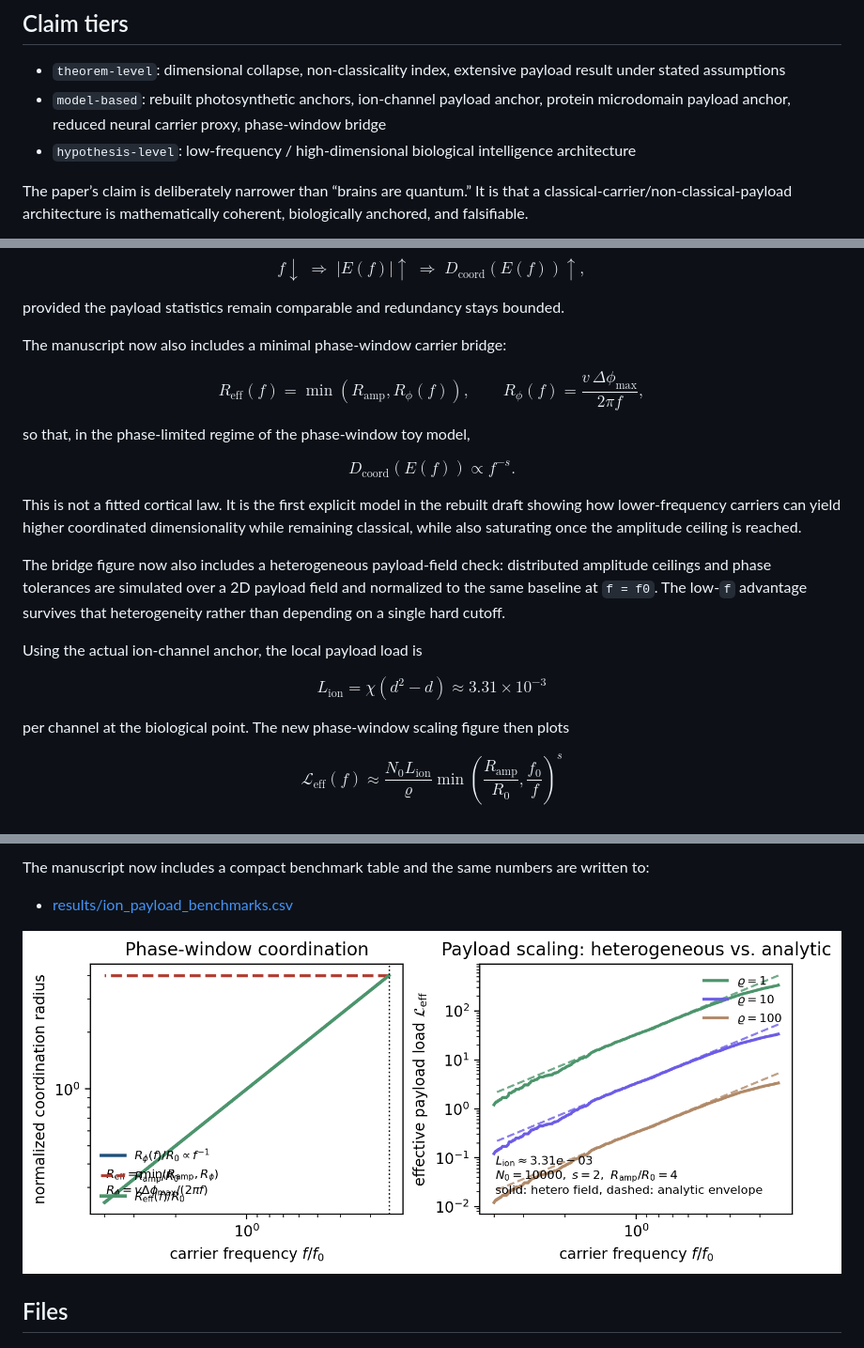
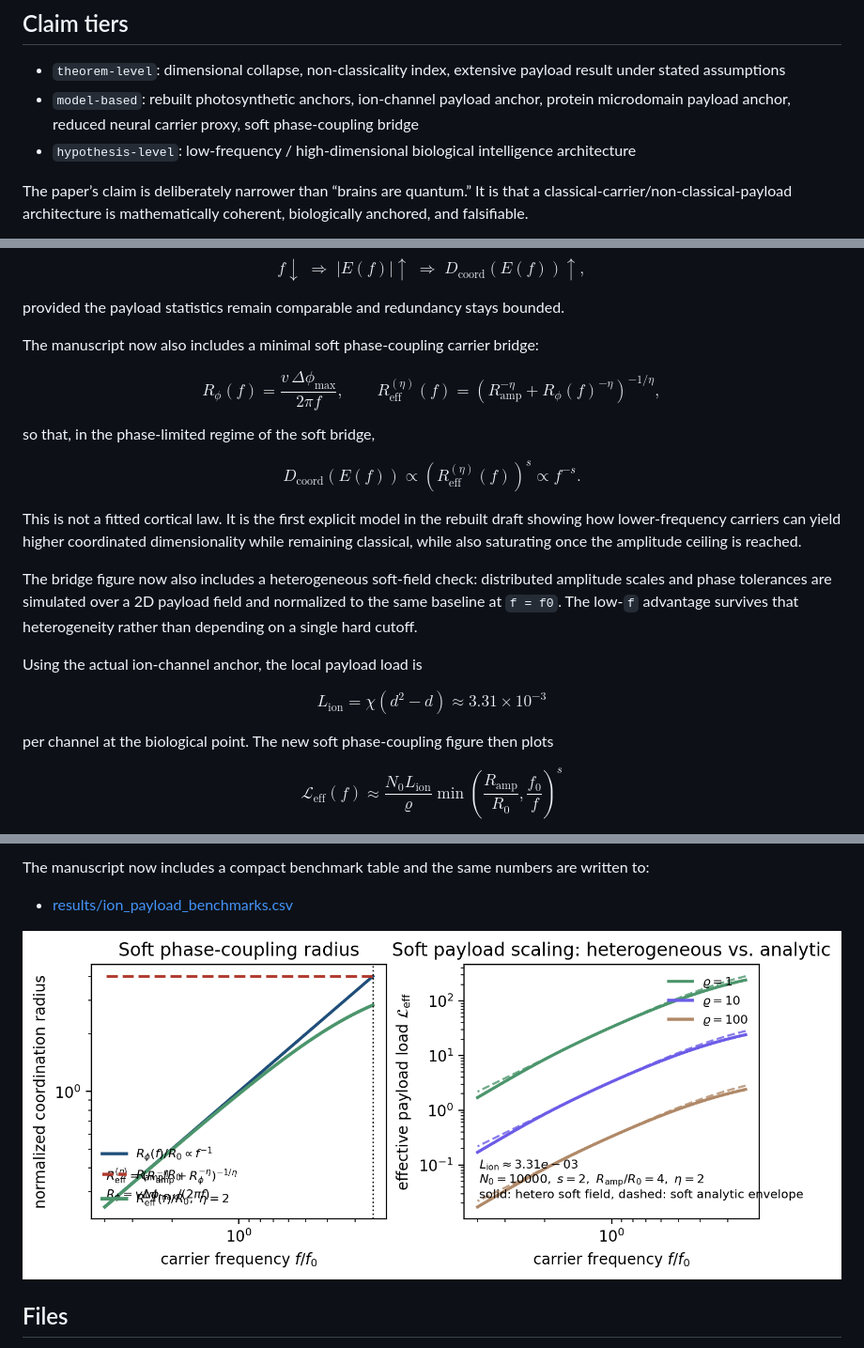
Before and after one commit to todd866/decoherence-dimensional-collapse, a Markdown page: README.md, 3 parts joined by grey strips. Shown: that part at 94% size. GitHub-like rendering; pictures changed too: figures/threshold_entrainment_scaling.png.

Commit message:
Replace hard-threshold bridge with soft phase-coupling model

```diff
--- a/README.md
+++ b/README.md
@@ -46,7 +46,7 @@ The new manuscript uses that geometry to argue:
 ## Claim tiers
 
 - `theorem-level`: dimensional collapse, non-classicality index, extensive payload result under stated assumptions
-- `model-based`: rebuilt photosynthetic anchors, ion-channel payload anchor, protein microdomain payload anchor, reduced neural carrier proxy, phase-window bridge
+- `model-based`: rebuilt photosynthetic anchors, ion-channel payload anchor, protein microdomain payload anchor, reduced neural carrier proxy, soft phase-coupling bridge
 - `hypothesis-level`: low-frequency / high-dimensional biological intelligence architecture
 
 The paper’s claim is deliberately narrower than “brains are quantum.” It is that a classical-carrier/non-classical-payload architecture is mathematically coherent, biologically anchored, and falsifiable.
@@ -220,23 +220,23 @@ $$
 
 provided the payload statistics remain comparable and redundancy stays bounded.
 
-The manuscript now also includes a minimal phase-window carrier bridge:
+The manuscript now also includes a minimal soft phase-coupling carrier bridge:
 
 $$
-R_{\mathrm{eff}}(f)=\min\!\left(R_{\mathrm{amp}},R_{\phi}(f)\right),
+R_{\phi}(f)=\frac{v\,\Delta\phi_{\max}}{2\pi f},
 \qquad
-R_{\phi}(f)=\frac{v\,\Delta\phi_{\max}}{2\pi f},
+R_{\mathrm{eff}}^{(\eta)}(f)=\left(R_{\mathrm{amp}}^{-\eta}+R_{\phi}(f)^{-\eta}\right)^{-1/\eta},
 $$
 
-so that, in the phase-limited regime of the phase-window toy model,
+so that, in the phase-limited regime of the soft bridge,
 
 $$
-D_{\mathrm{coord}}(E(f)) \propto f^{-s}.
+D_{\mathrm{coord}}(E(f)) \propto \left(R_{\mathrm{eff}}^{(\eta)}(f)\right)^s \propto f^{-s}.
 $$
 
 This is not a fitted cortical law. It is the first explicit model in the rebuilt draft showing how lower-frequency carriers can yield higher coordinated dimensionality while remaining classical, while also saturating once the amplitude ceiling is reached.
 
-The bridge figure now also includes a heterogeneous payload-field check: distributed amplitude ceilings and phase tolerances are simulated over a 2D payload field and normalized to the same baseline at `f = f0`. The low-`f` advantage survives that heterogeneity rather than depending on a single hard cutoff.
+The bridge figure now also includes a heterogeneous soft-field check: distributed amplitude scales and phase tolerances are simulated over a 2D payload field and normalized to the same baseline at `f = f0`. The low-`f` advantage survives that heterogeneity rather than depending on a single hard cutoff.
 
 Using the actual ion-channel anchor, the local payload load is
 
@@ -244,7 +244,7 @@ $$
 L_{\mathrm{ion}}=\chi(d^2-d)\approx 3.31\times 10^{-3}
 $$
 
-per channel at the biological point. The new phase-window scaling figure then plots
+per channel at the biological point. The new soft phase-coupling figure then plots
 
 $$
 \mathcal{L}_{\mathrm{eff}}(f)\approx \frac{N_0L_{\mathrm{ion}}}{\varrho}
```
Also changed, not shown: reader_guide.md (+5 -5 lines), 8 other files.
